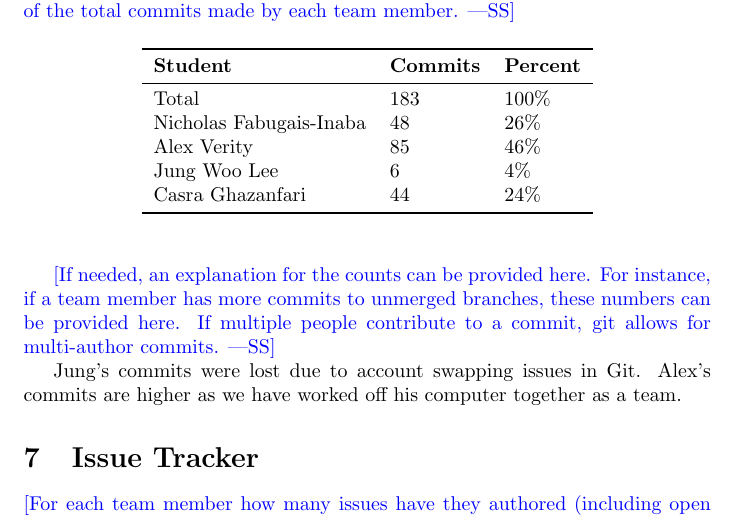
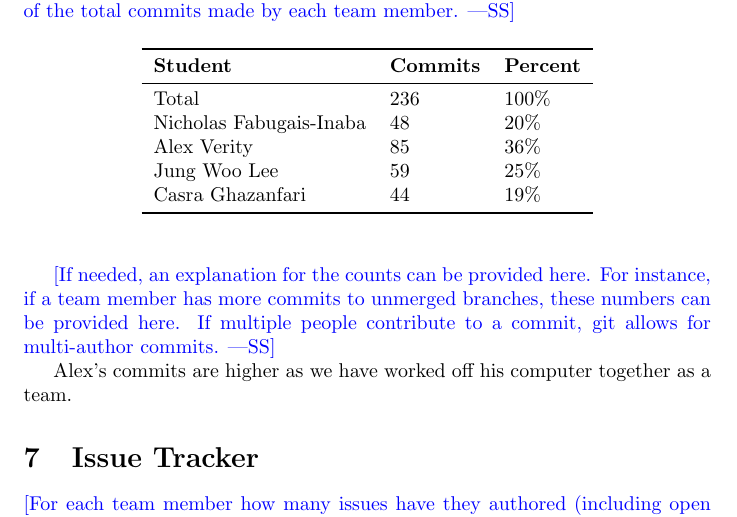
Before and after one commit to Nicholas-Fabugais-Inaba/Sandlot, a LaTeX document (docs/projMngmnt/POC_Team_Contrib.tex): part of page 3 of 4, cut so that both start at the same text. Compiled offline with pdfLaTeX.

Commit message:
edited commits section to include Jung's lost commits

```diff
--- a/docs/projMngmnt/POC_Team_Contrib.tex
+++ b/docs/projMngmnt/POC_Team_Contrib.tex
@@ -136,11 +136,11 @@ percentage of the total commits made by each team member.}
 \toprule
 \textbf{Student} & \textbf{Commits} & \textbf{Percent}\\
 \midrule
-Total & 183 & 100\% \\
-Nicholas Fabugais-Inaba & 48 & 26\% \\
-Alex Verity & 85 & 46\% \\
-Jung Woo Lee & 6 & 4\% \\
-Casra Ghazanfari & 44 & 24\% \\
+Total & 236 & 100\% \\
+Nicholas Fabugais-Inaba & 48 & 20\% \\
+Alex Verity & 85 & 36\% \\
+Jung Woo Lee & 59 & 25\% \\
+Casra Ghazanfari & 44 & 19\% \\
 \bottomrule
 \end{tabular}
 \end{table}
@@ -150,8 +150,7 @@ instance, if a team member has more commits to unmerged branches, these numbers
 can be provided here.  If multiple people contribute to a commit, git allows for
 multi-author commits.}
 
-Jung's commits were lost due to account swapping issues in Git. Alex's commits are
-higher as we have worked off his computer together as a team.
+Alex's commits are higher as we have worked off his computer together as a team.
 
 \section{Issue Tracker}
 
```
